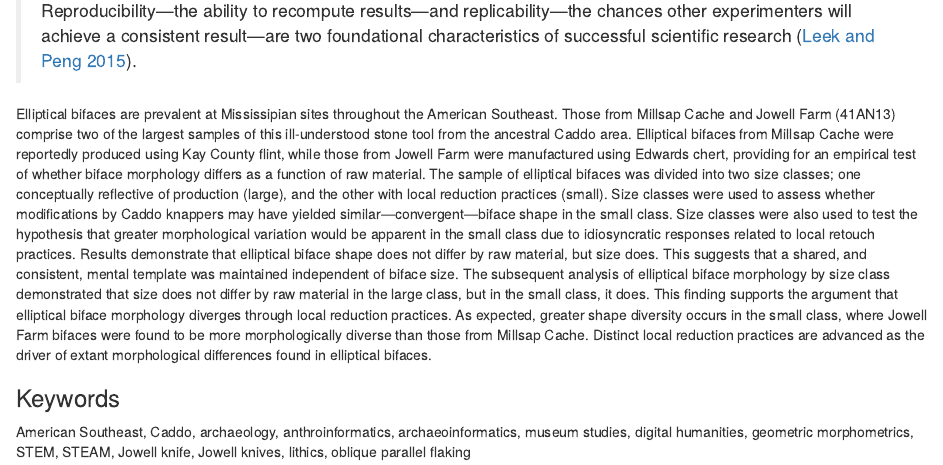
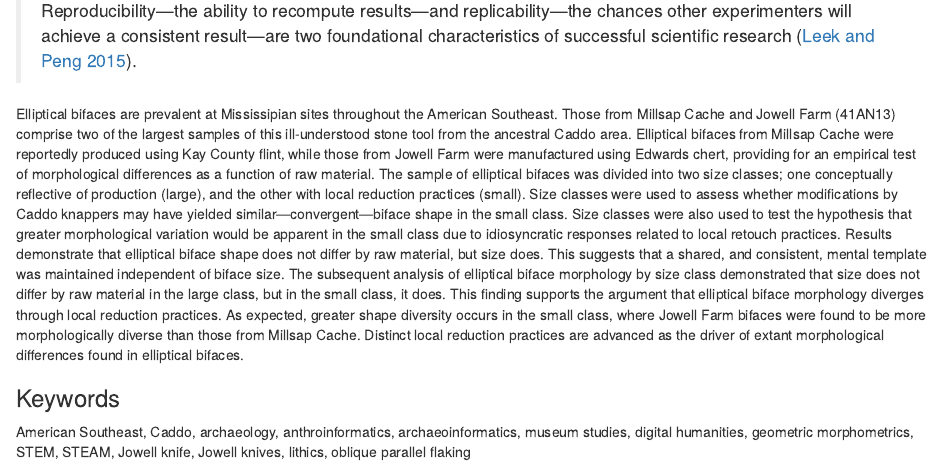
Before and after one commit to seldenlab/elliptical.bifaces, an R Markdown document (supp/index.Rmd): the page in a window 1100 px wide, from 280 px down. Rendered offline with R 4.5, knitr and Pandoc, with nearby package versions; drawn as R Markdown's standard HTML page in place of the format the file asks for.

Commit message:
<edit index>

```diff
--- a/supp/index.Rmd
+++ b/supp/index.Rmd
@@ -15,7 +15,7 @@ description: "Pilot study of elliptical biface morphology."
 
 >Reproducibility---the ability to recompute results---and replicability---the chances other experimenters will achieve a consistent result---are two foundational characteristics of successful scientific research [@RN20918].
 
-Elliptical bifaces are prevalent at Mississipian sites throughout the American Southeast. Those from Millsap Cache and Jowell Farm (41AN13) comprise two of the largest samples of this ill-understood stone tool from the ancestral Caddo area. Elliptical bifaces from Millsap Cache were reportedly produced using Kay County flint, while those from Jowell Farm were manufactured using Edwards chert, providing for an empirical test of whether biface morphology differs as a function of raw material. The sample of elliptical bifaces was divided into two size classes; one conceptually reflective of production (large), and the other with local reduction practices (small). Size classes were used to assess whether modifications by Caddo knappers may have yielded similar---convergent---biface shape in the small class. Size classes were also used to test the hypothesis that greater morphological variation would be apparent in the small class due to idiosyncratic responses related to local retouch practices. Results demonstrate that elliptical biface shape does not differ by raw material, but size does. This suggests that a shared, and consistent, mental template was maintained independent of biface size. The subsequent analysis of elliptical biface morphology by size class demonstrated that size does not differ by raw material in the large class, but in the small class, it does. This finding supports the argument that elliptical biface morphology diverges through local reduction practices. As expected, greater shape diversity occurs in the small class, where Jowell Farm bifaces were found to be more morphologically diverse than those from Millsap Cache. Distinct local reduction practices are advanced as the driver of extant morphological differences found in elliptical bifaces.
+Elliptical bifaces are prevalent at Mississipian sites throughout the American Southeast. Those from Millsap Cache and Jowell Farm (41AN13) comprise two of the largest samples of this ill-understood stone tool from the ancestral Caddo area. Elliptical bifaces from Millsap Cache were reportedly produced using Kay County flint, while those from Jowell Farm were manufactured using Edwards chert, providing for an empirical test of morphological differences as a function of raw material. The sample of elliptical bifaces was divided into two size classes; one conceptually reflective of production (large), and the other with local reduction practices (small). Size classes were used to assess whether modifications by Caddo knappers may have yielded similar---convergent---biface shape in the small class. Size classes were also used to test the hypothesis that greater morphological variation would be apparent in the small class due to idiosyncratic responses related to local retouch practices. Results demonstrate that elliptical biface shape does not differ by raw material, but size does. This suggests that a shared, and consistent, mental template was maintained independent of biface size. The subsequent analysis of elliptical biface morphology by size class demonstrated that size does not differ by raw material in the large class, but in the small class, it does. This finding supports the argument that elliptical biface morphology diverges through local reduction practices. As expected, greater shape diversity occurs in the small class, where Jowell Farm bifaces were found to be more morphologically diverse than those from Millsap Cache. Distinct local reduction practices are advanced as the driver of extant morphological differences found in elliptical bifaces.
 
 ### Keywords {-}
 
```
Also changed, not shown: docs/search_index.json, 13 other files.
